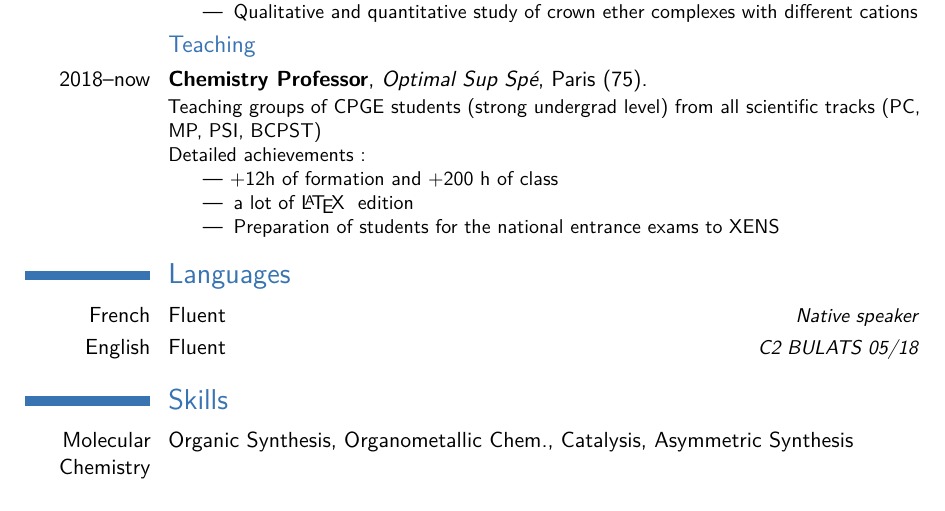
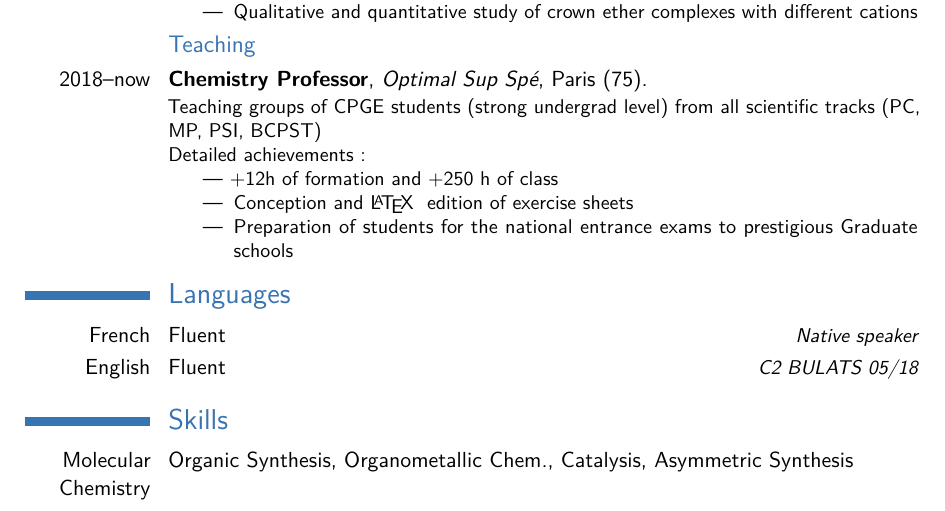
Before and after one commit to vincent-lafouasse/resume, a LaTeX CV (cv_en.tex): part of page 2 of 2, cut so that both start at the same text. Compiled offline with pdfLaTeX; a LaTeX package or settings file that is missing is left out.

Commit message:
Optimal teaching experience description (#2)

```diff
--- a/cv_en.tex
+++ b/cv_en.tex
@@ -142,9 +142,9 @@ Detailed achievements:%
 {Teaching groups of CPGE students (strong undergrad level) from all scientific tracks (PC, MP, PSI, BCPST)\newline{}%
 Detailed achievements:%
 \begin{itemize}%
-\item +12h of formation and +200 h of class
-\item a lot of {\LaTeX} $~$edition
-\item Preparation of students for the national entrance exams to XENS
+\item +12h of formation and +250 h of class
+\item Conception and {\LaTeX} $~$edition of exercise sheets
+\item Preparation of students for the national entrance exams to prestigious Graduate schools
 \end{itemize}
 }
 %
```
Also changed, not shown: cv_en.pdf.
